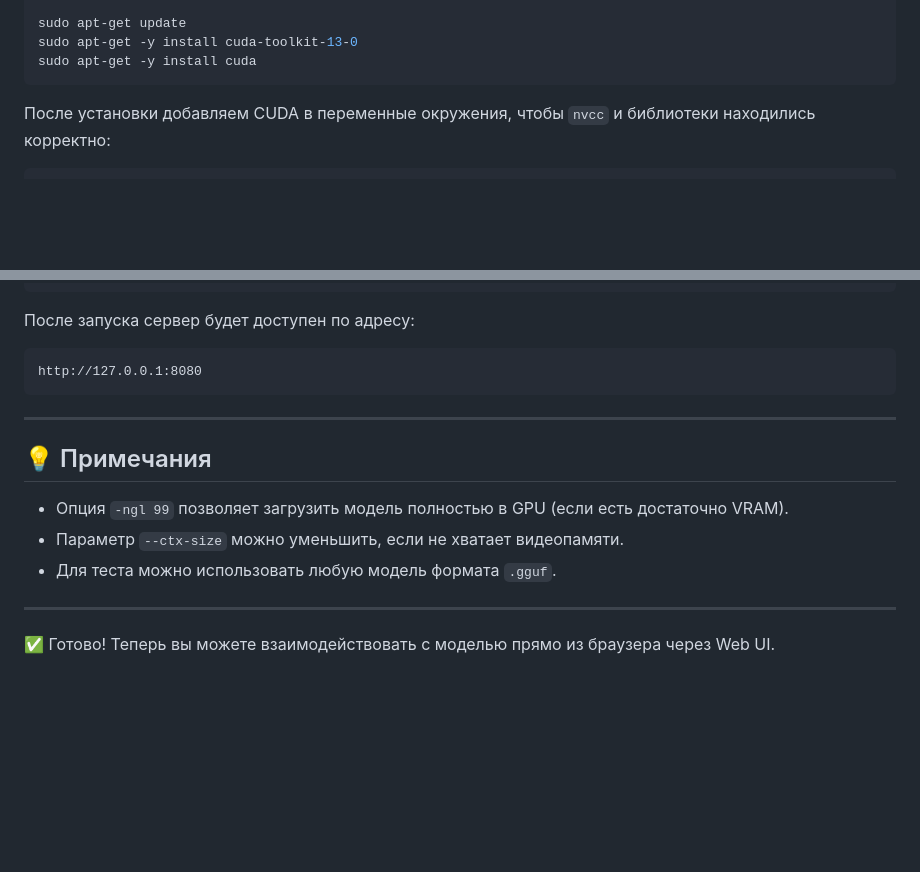
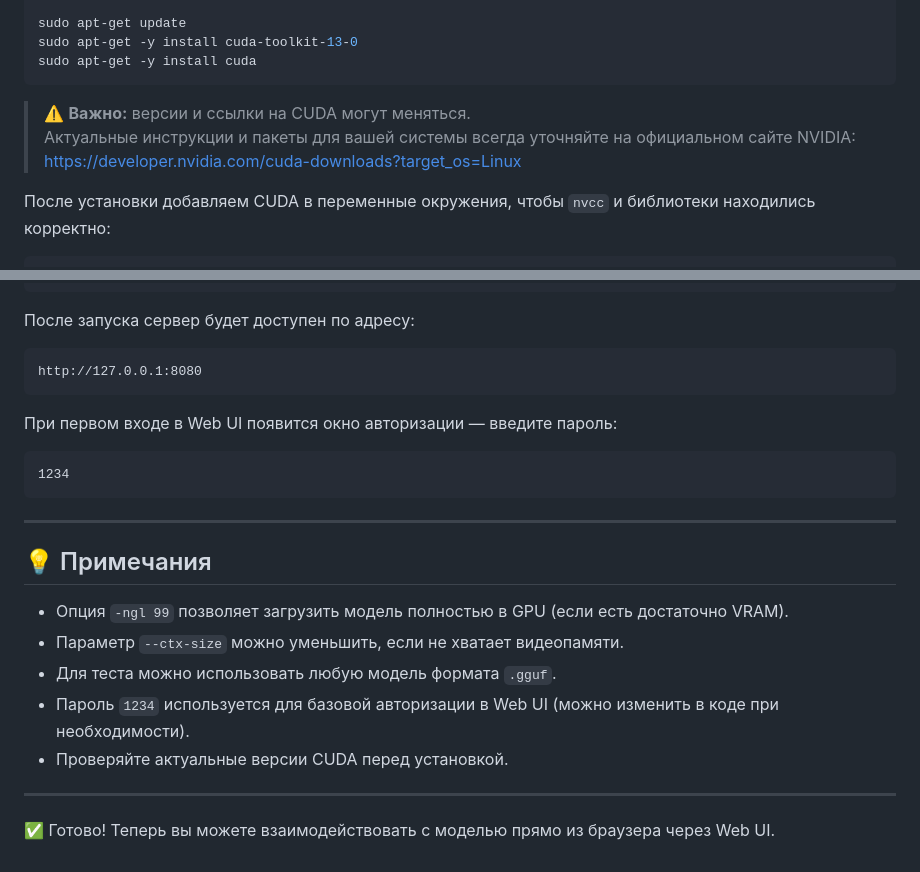
Before and after one commit to sayanss2/webchat-llama, a Markdown page: README.md, 2 parts joined by grey strips. GitHub-like rendering; blank space fills up the shorter version.

````diff
--- a/README.md
+++ b/README.md
@@ -28,6 +28,10 @@ sudo apt-get update
 sudo apt-get -y install cuda-toolkit-13-0
 sudo apt-get -y install cuda
 ```
+
+> ⚠️ **Важно:** версии и ссылки на CUDA могут меняться.
+> Актуальные инструкции и пакеты для вашей системы всегда уточняйте на официальном сайте NVIDIA:
+> [https://developer.nvidia.com/cuda-downloads?target_os=Linux](https://developer.nvidia.com/cuda-downloads?target_os=Linux)
 
 После установки добавляем CUDA в переменные окружения, чтобы `nvcc` и библиотеки находились корректно:
 
@@ -125,6 +129,11 @@ cd ..
 http://127.0.0.1:8080
 ```
 
+При первом входе в Web UI появится окно авторизации — введите пароль:
+```
+1234
+```
+
 ---
 
 ## 💡 Примечания
@@ -132,6 +141,8 @@ http://127.0.0.1:8080
 - Опция `-ngl 99` позволяет загрузить модель полностью в GPU (если есть достаточно VRAM).
 - Параметр `--ctx-size` можно уменьшить, если не хватает видеопамяти.
 - Для теста можно использовать любую модель формата `.gguf`.
+- Пароль `1234` используется для базовой авторизации в Web UI (можно изменить в коде при необходимости).
+- Проверяйте актуальные версии CUDA перед установкой.
 
 ---
 
````
